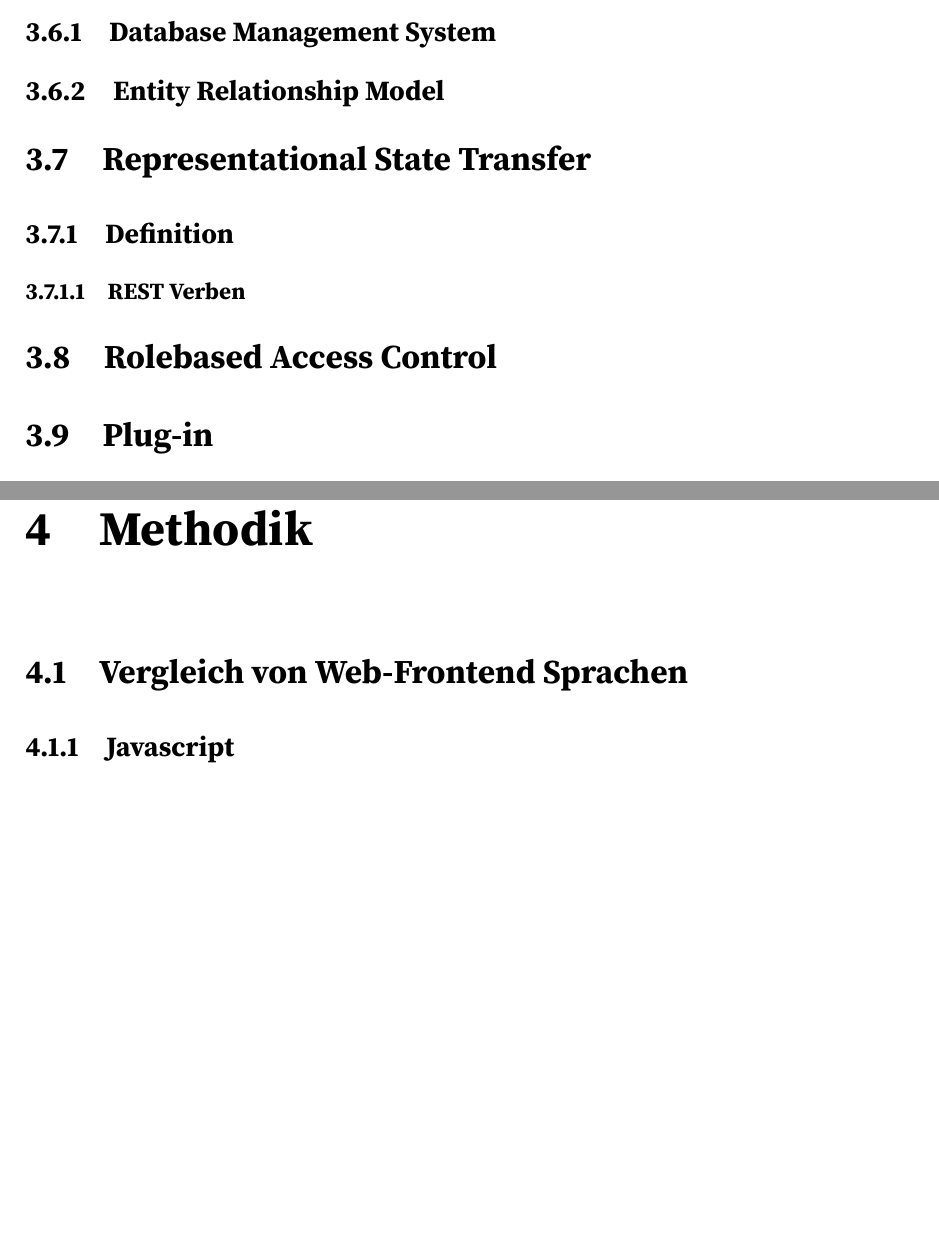
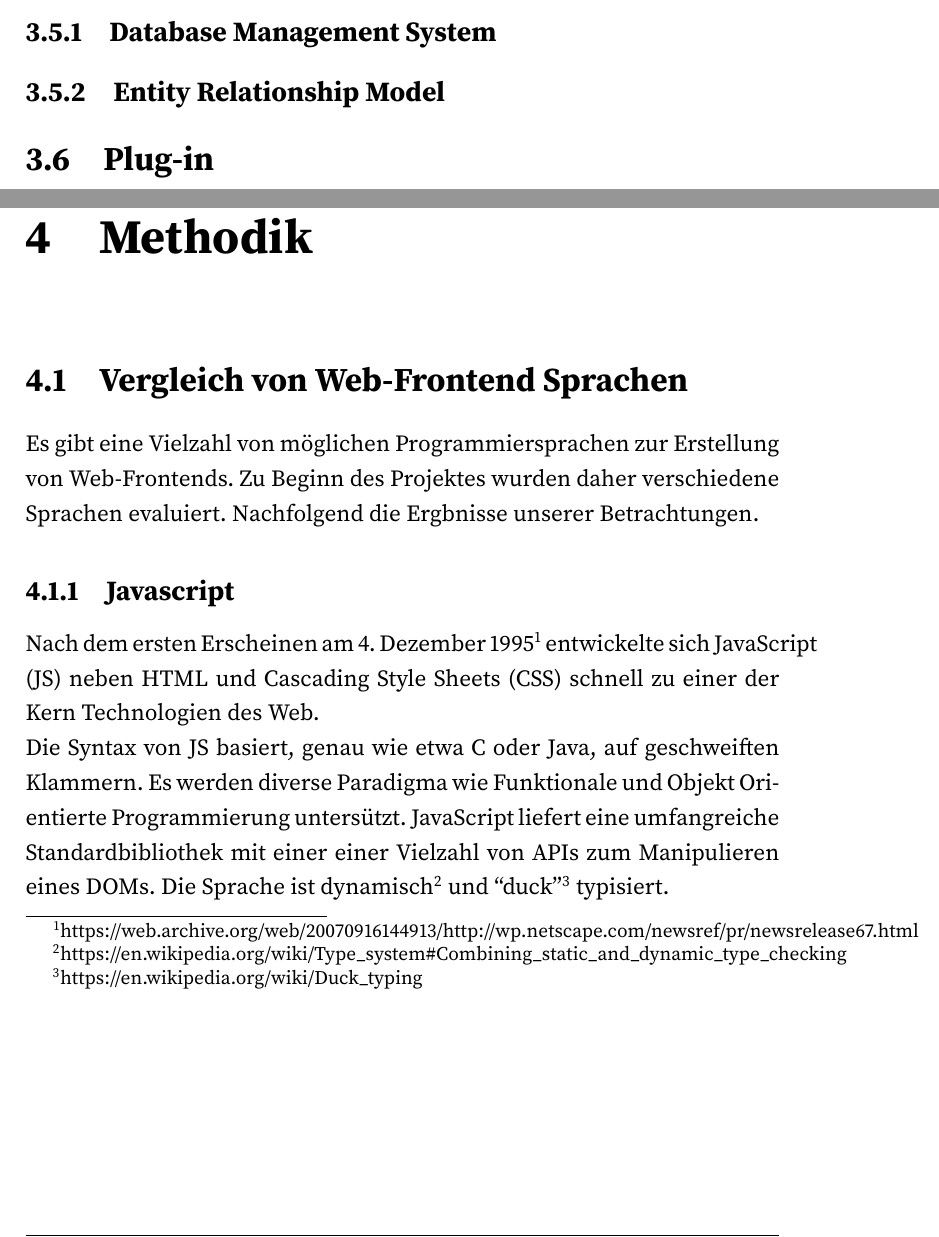
Before and after one commit to chromstahl-cms/documentation, a LaTeX document (main.tex, which reads methodik.tex, theorie.tex): two parts of pages 18 and 21 of 26 before the commit and two parts of pages 15 and 17 of 23 after it, joined at a grey line, cut so that both start at the same text, the shorter picture padded with empty space. Compiled offline with pdfLaTeX.

Commit message:
Typos and removed some sections from theorie

```diff
--- a/methodik.tex
+++ b/methodik.tex
@@ -1,6 +1,19 @@
 \chapter{Methodik}
 \section{Vergleich von Web-Frontend Sprachen}
+Es gibt eine Vielzahl von möglichen Programmiersprachen zur Erstellung von
+Web-Frontends. Zu Beginn des Projektes wurden daher verschiedene Sprachen
+evaluiert. Nachfolgend die Ergbnisse unserer Betrachtungen.
 \subsection{Javascript}
+Nach dem ersten Erscheinen am 4. Dezember
+1995\footnote{https://web.archive.org/web/20070916144913/http://wp.netscape.com/newsref/pr/newsrelease67.html}
+entwickelte sich \ac{JS} neben \ac{HTML} und \ac{CSS} schnell zu einer der Kern
+Technologien des Web.\\
+Die Syntax von \ac{JS} basiert, genau wie etwa C oder
+Java, auf geschweiften Klammern. Es werden diverse Paradigma wie Funktionale und
+Objekt Orientierte Programmierung untersützt. \acl{JS} liefert eine umfangreiche
+Standardbibliothek mit einer einer Vielzahl von
+\ac{API}s zum Manipulieren eines \ac{DOM}s. Die Sprache ist dynamisch\footnote{https://en.wikipedia.org/wiki/Type\_system\#Combining\_static\_and\_dynamic\_type\_checking} und
+``duck''\footnote{https://en.wikipedia.org/wiki/Duck\_typing} typisiert. % TODO % better wording
 \subsection{Typescript}
 \subsection{Web-ASM}
 \section{Vergleich von Frontend-Frameworks}
--- a/theorie.tex
+++ b/theorie.tex
@@ -118,10 +114,6 @@ Dies hat diverse Auswirkungen auf die Anwendung:
 \section{Datenstrukturen}
 \subsection{\acl{DBMS}}
 \subsection{\acl{ERM}}
-\section{\acl{REST}}
-\subsection{Definition}
-\subsubsection{\acs{REST} Verben}
-\section{\acl{RBAC}}
 \section{Plug-in}
 Modularität war von Anfang an ein wichtiger Gesichtspunkt bei der Entwicklung
 von Chromstahl. Es sollte möglich sein, das \ac{CMS} effizent an neue Aufgaben
```
Also changed, not shown: abkuertzungen.tex (+2 -0 lines), theorie.tex (14 more changed lines), 1 other file.
